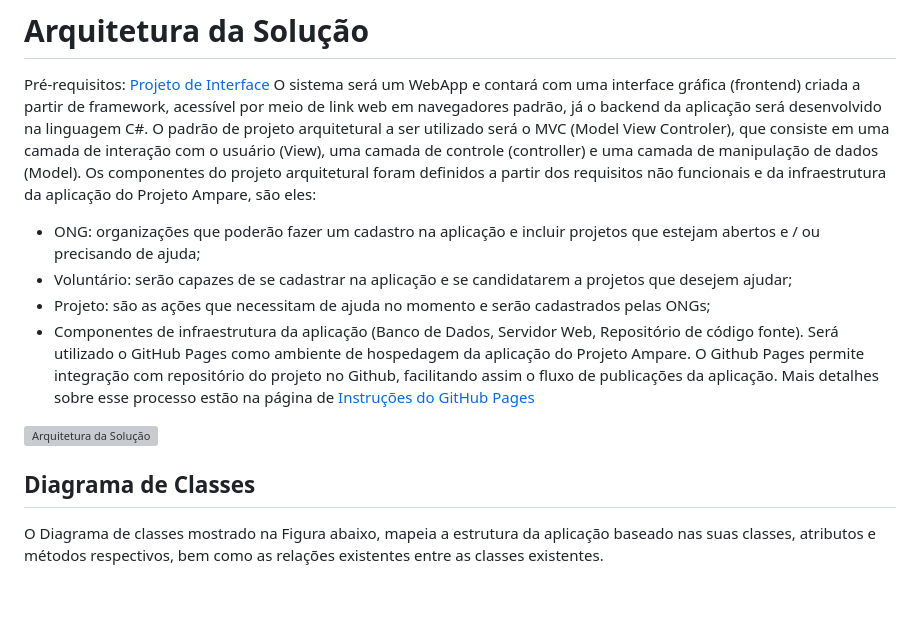
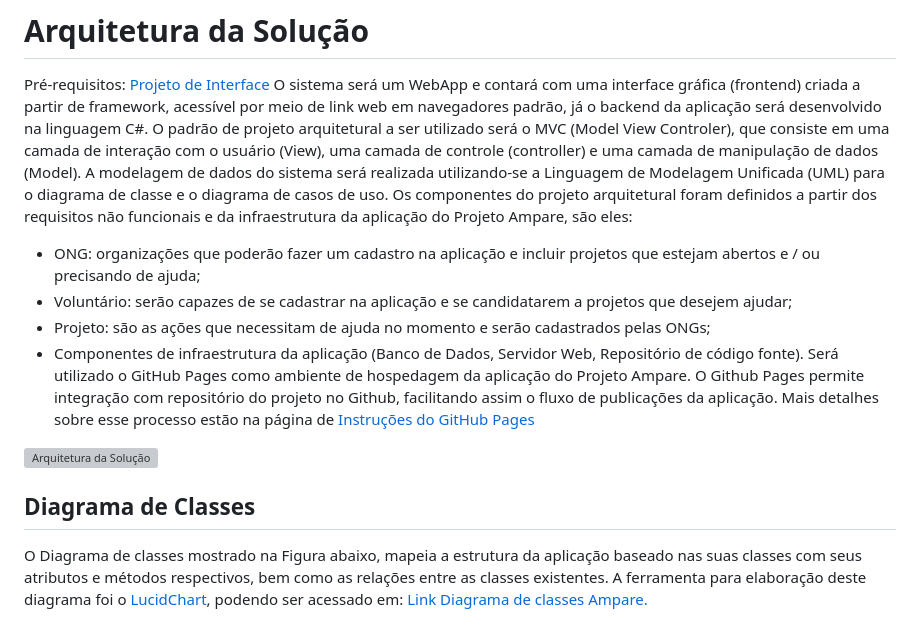
Before and after one commit to ICEI-PUC-Minas-PMV-SInt/pmv-sint-2023-2-e3-proj-back-t1-projeto-ampare, a Markdown page: docs/05-Arquitetura da Solução.md, the part around the change. GitHub-like rendering; blank space fills up the shorter version; grey boxes are pictures that could not be loaded.

Commit message:
Alterações documentação de arquitetura da solução

```diff
--- a/docs/05-Arquitetura da Solução.md
+++ b/docs/05-Arquitetura da Solução.md
@@ -3,6 +3,7 @@
 <span style="color:red">Pré-requisitos: <a href="3-Projeto de Interface.md"> Projeto de Interface</a></span>
 O sistema será um WebApp e contará com uma interface gráfica (frontend) criada a partir de framework, acessível por meio de link web em navegadores padrão, já o backend da aplicação será desenvolvido na linguagem C#.
 O padrão de projeto arquitetural a ser utilizado será o MVC (Model View Controler), que consiste em uma camada de interação com o usuário (View), uma camada de controle (controller) e uma camada de manipulação de dados (Model).
+A modelagem de dados do sistema será realizada utilizando-se a Linguagem de Modelagem Unificada (UML) para o diagrama de classe e o diagrama de casos de uso.
 Os componentes do projeto arquitetural foram definidos a partir dos requisitos não funcionais e da infraestrutura da aplicação do Projeto Ampare, são eles:
 - ONG: organizações que poderão fazer um cadastro na aplicação e incluir projetos que estejam abertos e / ou precisando de ajuda;
 - Voluntário: serão capazes de se cadastrar na aplicação e se candidatarem a projetos que desejem ajudar;
@@ -10,12 +11,11 @@ Os componentes do projeto arquitetural foram definidos a partir dos requisitos n
 - Componentes de infraestrutura da aplicação (Banco de Dados, Servidor Web, Repositório de código fonte).
 Será utilizado o GitHub Pages como ambiente de hospedagem da aplicação do Projeto Ampare. O Github Pages permite integração com repositório do projeto no Github, facilitando assim o fluxo de publicações da aplicação. Mais detalhes sobre esse processo estão na página de [Instruções do GitHub Pages](https://pages.github.com/)
 
-
 ![Arquitetura da Solução](/docs/img/mvc.png)
 
 ## Diagrama de Classes
 
-O Diagrama de classes mostrado na Figura abaixo, mapeia a estrutura da aplicação baseado nas suas classes, atributos e métodos respectivos, bem como as relações existentes entre as classes existentes.
+O Diagrama de classes mostrado na Figura abaixo, mapeia a estrutura da aplicação baseado nas suas classes com seus atributos e métodos respectivos, bem como as relações entre as classes existentes. A ferramenta para elaboração deste diagrama foi o [LucidChart](https://www.lucidchart.com/pages/pt), podendo ser acessado em: [Link Diagrama de classes Ampare.](https://lucid.app/lucidchart/971486c1-1ee6-4143-b049-1456c293d444/edit?viewport_loc=-2001%2C-3299%2C3107%2C1478%2C0_0&invitationId=inv_39bea3de-29b8-435e-849f-bddcafe1e8a0)
 
 
 ![Diagrama de Classes](/docs/img/diagrama-de-classes-ampare.png)
```
